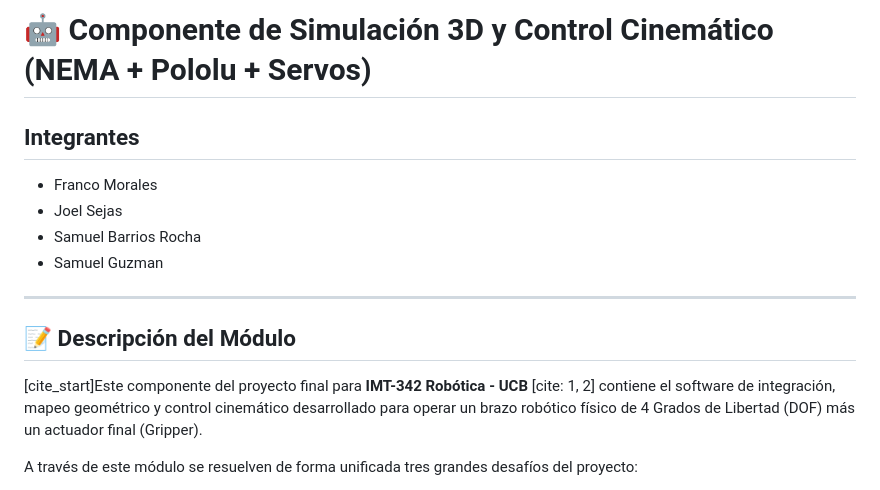
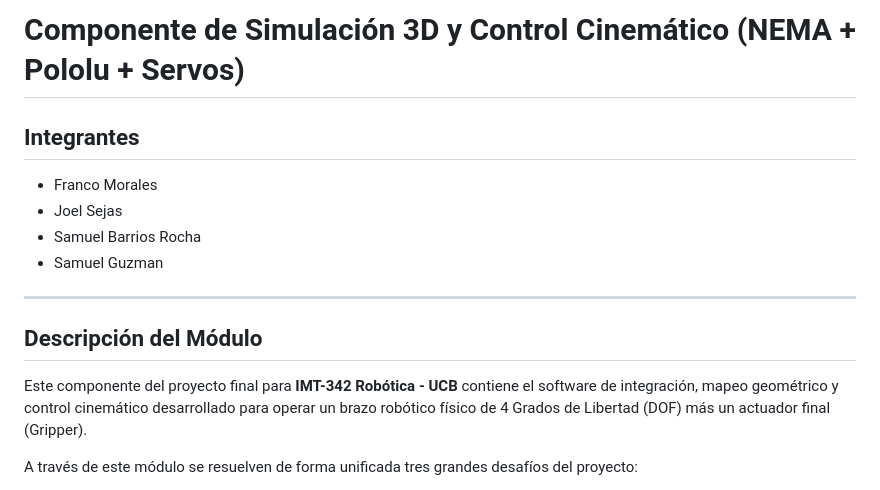
Before and after one commit to FrMiMoAl/Brazo-Robotico-, a Markdown page: Brazo_Robotico_Real /Readme.md, the part around one of its changes. GitHub-like rendering.

```diff
--- a/Brazo_Robotico_Real /Readme.md
+++ b/Brazo_Robotico_Real /Readme.md
@@ -1,4 +1,4 @@
-# 🤖 Componente de Simulación 3D y Control Cinemático (NEMA + Pololu + Servos)
+# Componente de Simulación 3D y Control Cinemático (NEMA + Pololu + Servos)
 
 ## Integrantes
 * Franco Morales
@@ -8,9 +8,9 @@
 
 ---
 
-## 📝 Descripción del Módulo
+## Descripción del Módulo
 
-[cite_start]Este componente del proyecto final para **IMT-342 Robótica - UCB** [cite: 1, 2] contiene el software de integración, mapeo geométrico y control cinemático desarrollado para operar un brazo robótico físico de 4 Grados de Libertad (DOF) más un actuador final (Gripper).
+Este componente del proyecto final para **IMT-342 Robótica - UCB** contiene el software de integración, mapeo geométrico y control cinemático desarrollado para operar un brazo robótico físico de 4 Grados de Libertad (DOF) más un actuador final (Gripper).
 
 A través de este módulo se resuelven de forma unificada tres grandes desafíos del proyecto:
 1. **Calibración y Unificación de Orígenes:** El punto de origen absoluto del espacio cartesiano `(0.0, 0.0, 0.0)` se ha fijado en el suelo, exactamente alineado con el eje central del primer motor físico (NEMA). Se eliminaron mediante software las desorientaciones diagonales y desfases lineales residuales provenientes de la exportación del diseño CAD (SolidWorks), logrando que un comando a $0^\circ$ apunte estrictamente al frente en el eje global del mundo.
```
Also changed, not shown: other parts of Brazo_Robotico_Real /Readme.md (+62 -7 lines).
